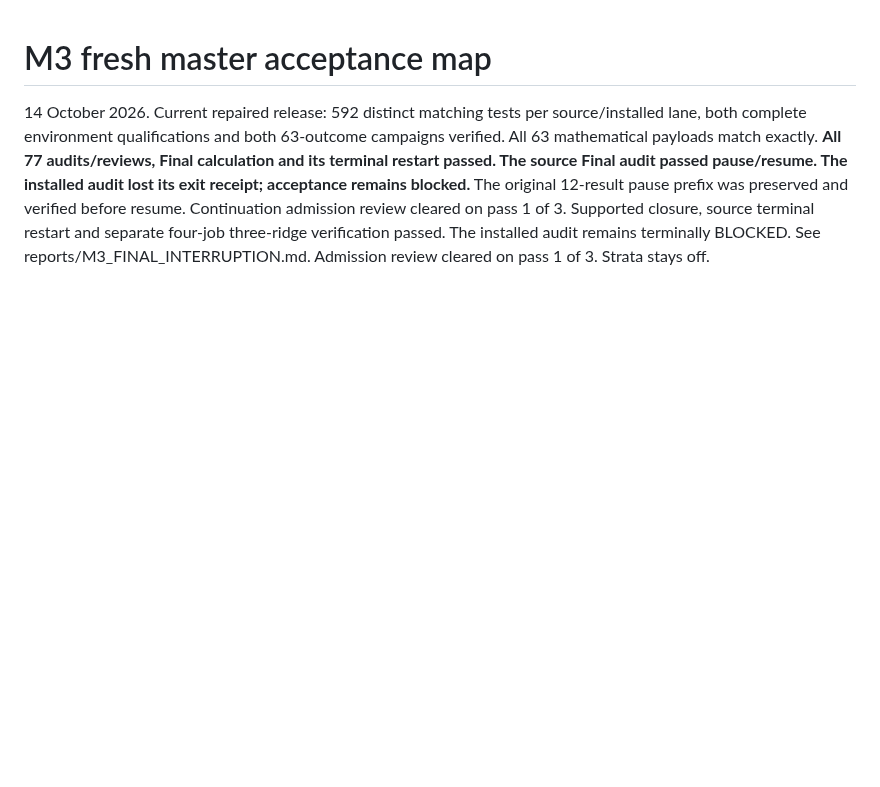
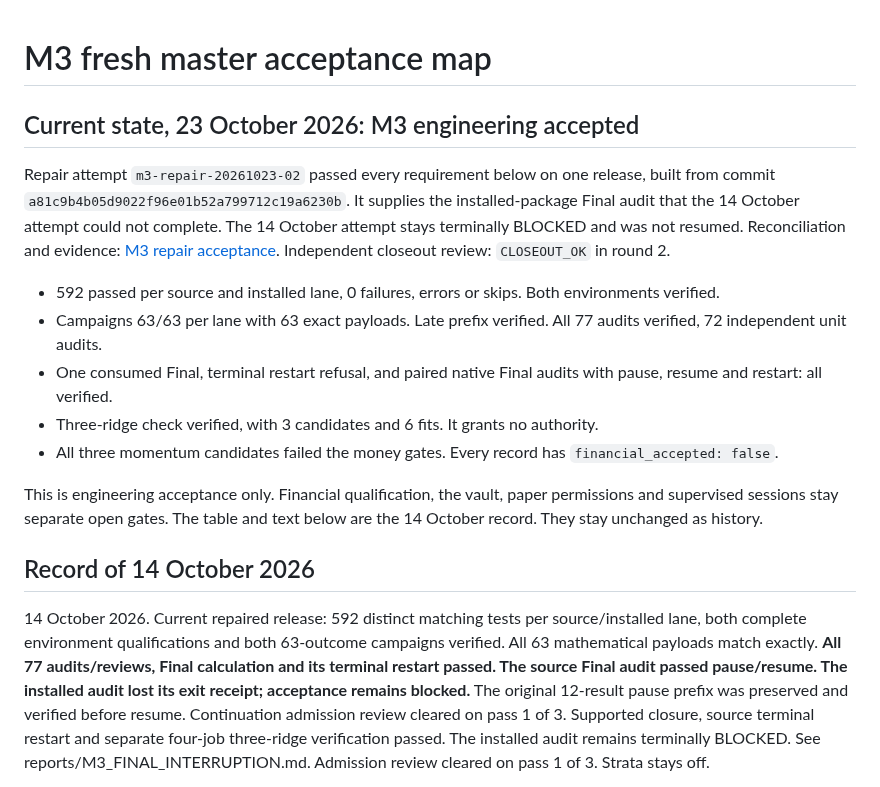
Before and after one commit to BGonnermann/Compertum, a Markdown page: docs/M3_MASTER_ACCEPTANCE_MAP.md, the part around the change. Rendered like a GitHub page; blank space fills up the shorter version.

```diff
--- a/docs/M3_MASTER_ACCEPTANCE_MAP.md
+++ b/docs/M3_MASTER_ACCEPTANCE_MAP.md
@@ -1,4 +1,21 @@
 # M3 fresh master acceptance map
+
+## Current state, 23 October 2026: M3 engineering accepted
+
+Repair attempt `m3-repair-20261023-02` passed every requirement below on one release, built from commit `a81c9b4b05d9022f96e01b52a799712c19a6230b`.
+It supplies the installed-package Final audit that the 14 October attempt could not complete. The 14 October attempt stays terminally BLOCKED and was not resumed.
+Reconciliation and evidence: [M3 repair acceptance](../reports/M3_REPAIR_ACCEPTANCE.md). Independent closeout review: `CLOSEOUT_OK` in round 2.
+
+- 592 passed per source and installed lane, 0 failures, errors or skips. Both environments verified.
+- Campaigns 63/63 per lane with 63 exact payloads. Late prefix verified. All 77 audits verified, 72 independent unit audits.
+- One consumed Final, terminal restart refusal, and paired native Final audits with pause, resume and restart: all verified.
+- Three-ridge check verified, with 3 candidates and 6 fits. It grants no authority.
+- All three momentum candidates failed the money gates. Every record has `financial_accepted: false`.
+
+This is engineering acceptance only. Financial qualification, the vault, paper permissions and supervised sessions stay separate open gates.
+The table and text below are the 14 October record. They stay unchanged as history.
+
+## Record of 14 October 2026
 
 14 October 2026. Current repaired release: 592 distinct matching tests per source/installed lane, both complete environment qualifications and both 63-outcome campaigns verified. All 63 mathematical payloads match exactly. **All 77 audits/reviews, Final calculation and its terminal restart passed. The source Final audit passed pause/resume. The installed audit lost its exit receipt; acceptance remains blocked.** The original 12-result pause prefix was preserved and verified before resume. Continuation admission review cleared on pass 1 of 3. Supported closure, source terminal restart and separate four-job three-ridge verification passed. The installed audit remains terminally BLOCKED. See reports/M3_FINAL_INTERRUPTION.md. Admission review cleared on pass 1 of 3. Strata stays off.
 
```
Also changed, not shown: docs/M3_REPAIR_PLAN.md (+3 -1 lines), reports/M3_REPAIR_ACCEPTANCE.md (added, +120 -0 lines).
